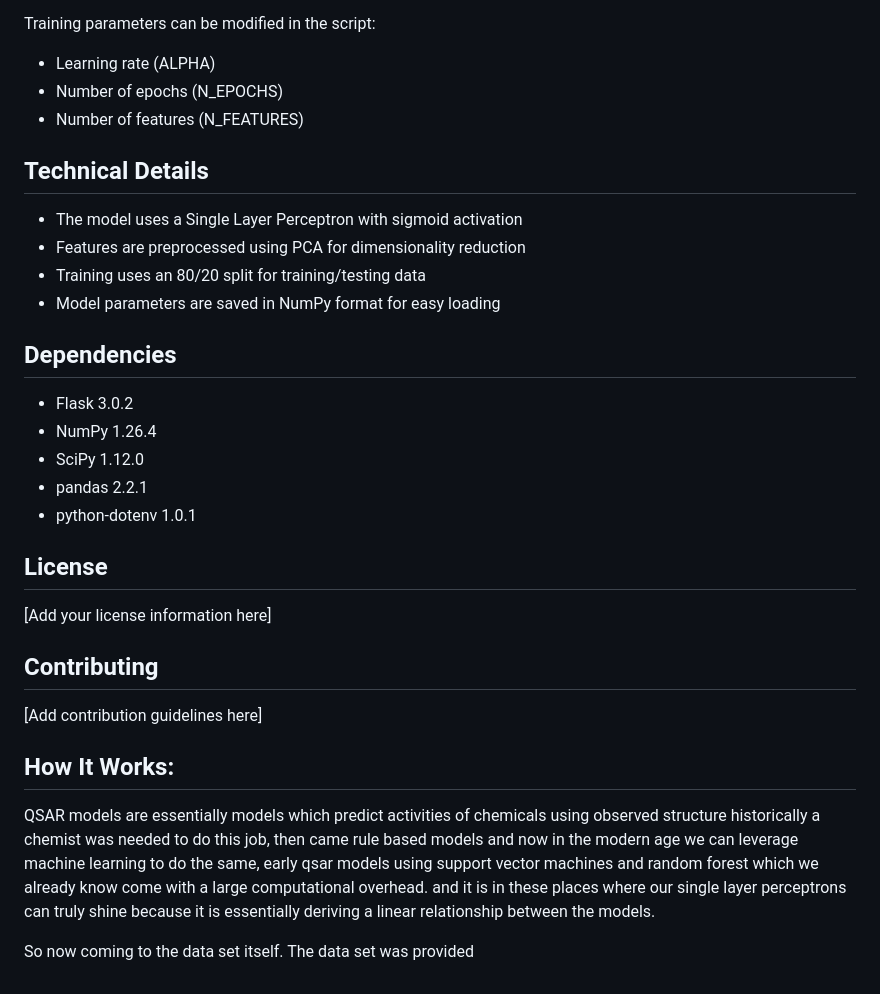
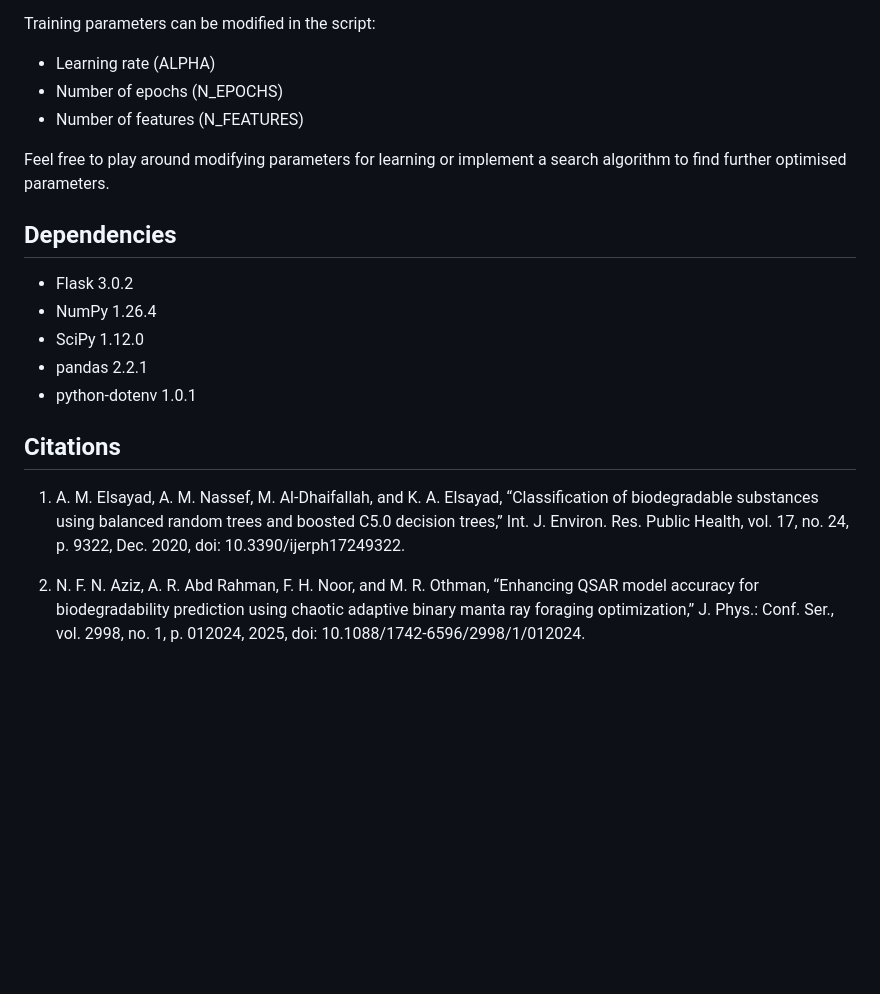
Before and after one commit to ess-pee/qsar-model-slp, a Markdown page: README.md, the part around the change printed below. Drawn GitHub-style; blank space fills up the shorter version.

```diff
--- a/README.md
+++ b/README.md
@@ -65,12 +127,7 @@ Training parameters can be modified in the script:
 - Number of epochs (N_EPOCHS)
 - Number of features (N_FEATURES)
 
-## Technical Details
-
-- The model uses a Single Layer Perceptron with sigmoid activation
-- Features are preprocessed using PCA for dimensionality reduction
-- Training uses an 80/20 split for training/testing data
-- Model parameters are saved in NumPy format for easy loading
+Feel free to play around modifying parameters for learning or implement a search algorithm to find further optimised parameters.
 
 ## Dependencies
 
@@ -80,15 +137,8 @@ Training parameters can be modified in the script:
 - pandas 2.2.1
 - python-dotenv 1.0.1
 
-## License
+## Citations
 
-[Add your license information here]
+1. A. M. Elsayad, A. M. Nassef, M. Al-Dhaifallah, and K. A. Elsayad, “Classification of biodegradable substances using balanced random trees and boosted C5.0 decision trees,” Int. J. Environ. Res. Public Health, vol. 17, no. 24, p. 9322, Dec. 2020, doi: 10.3390/ijerph17249322.
 
-## Contributing
-
-[Add contribution guidelines here]
-
-## How It Works:
-QSAR models are essentially models which predict activities of chemicals using observed structure historically a chemist was needed to do this job, then came rule based models and now in the modern age we can leverage machine learning to do the same, early qsar models using support vector machines and random forest which we already know come with a large computational overhead. and it is in these places where our single layer perceptrons can truly shine because it is essentially deriving a linear relationship between the models.
-
-So now coming to the data set itself. The data set was provided
+2. N. F. N. Aziz, A. R. Abd Rahman, F. H. Noor, and M. R. Othman, “Enhancing QSAR model accuracy for biodegradability prediction using chaotic adaptive binary manta ray foraging optimization,” J. Phys.: Conf. Ser., vol. 2998, no. 1, p. 012024, 2025, doi: 10.1088/1742-6596/2998/1/012024.
```
Also changed, not shown: other parts of README.md (+70 -8 lines).
